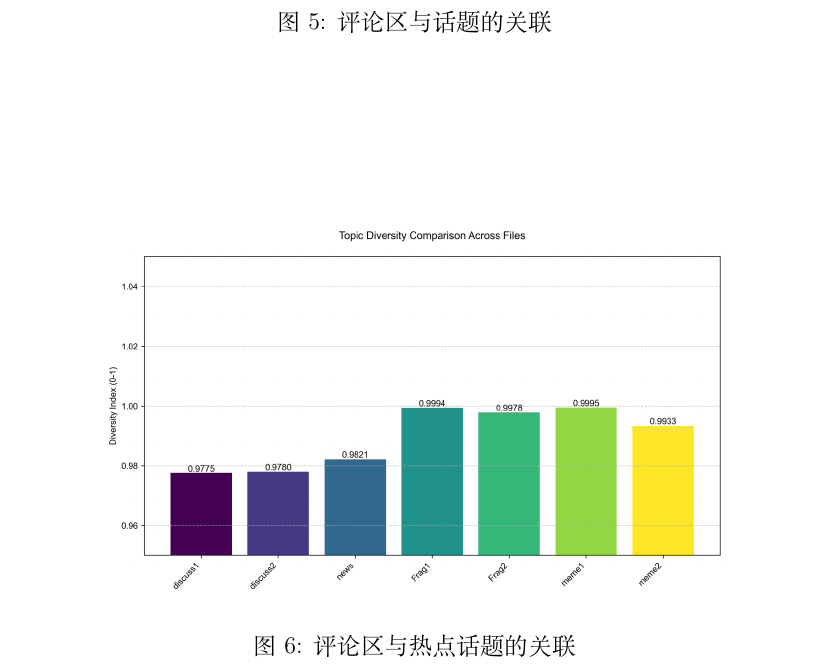
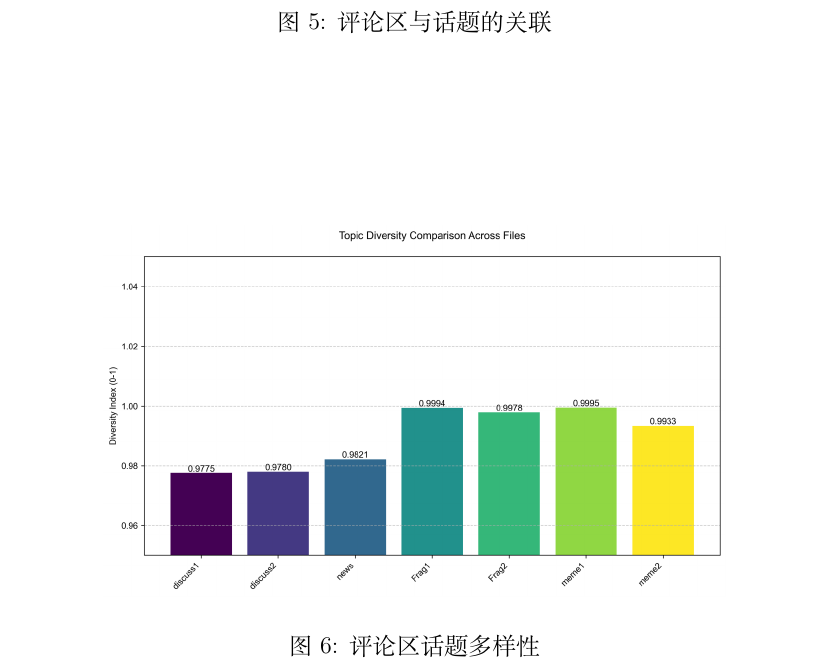
Before and after one commit to A-V-analysis/English-course, a LaTeX document (paper/original general.tex): part of page 10 of 19, cut so that both start at the same text. Compiled offline with XeLaTeX.

Commit message:
修正图像标签

```diff
--- a/paper/original general.tex
+++ b/paper/original general.tex
@@ -198,7 +198,7 @@
 \begin{figure}[htbp]
     \centering
     \includegraphics[width=0.8\textwidth]{img/comment_area_vs_hot_topic.png}
-    \caption{评论区与热点话题的关联}
+    \caption{评论区话题多样性}
     \label{fig:comment_area_vs_hot_topic}
 \end{figure}
 
```
